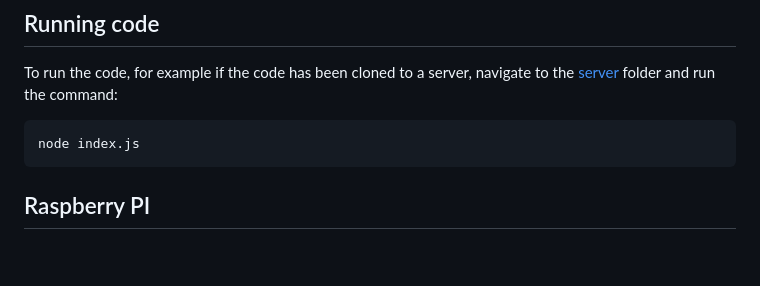
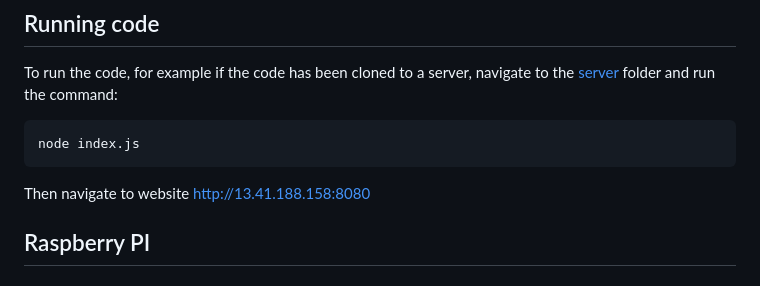
Before and after one commit to abdalalkilani/PyroProtect, a Markdown page: README.md, the part around the change. GitHub-like rendering; blank space fills up the shorter version.

````diff
--- a/README.md
+++ b/README.md
@@ -9,6 +9,7 @@ To run the code, for example if the code has been cloned to a server, navigate t
 ```
 node index.js
 ```
+Then navigate to website http://13.41.188.158:8080
 
 ## Raspberry PI
 
````
